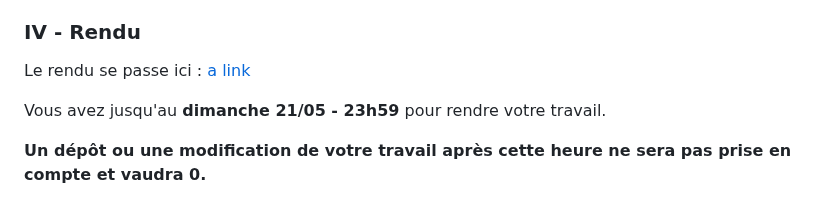
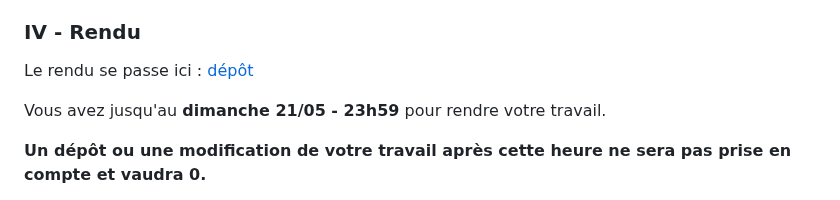
Before and after one commit to mtellene/Cours, a Markdown page: TERMINALE/12_GRAPHE/README.md, the part around the change. Rendered like a GitHub page.

```diff
--- a/TERMINALE/12_GRAPHE/README.md
+++ b/TERMINALE/12_GRAPHE/README.md
@@ -102,7 +102,7 @@ Afin de simplifier la compréhension et l’écriture d’un tel algorithme, vou
 
 ### IV - Rendu
 
-Le rendu se passe ici : [a link](https://mega.nz/filerequest/a03m04qlOcU)
+Le rendu se passe ici : [dépôt](https://mega.nz/filerequest/a03m04qlOcU)
 
 Vous avez jusqu'au **dimanche 21/05 - 23h59** pour rendre votre travail.
 
```
